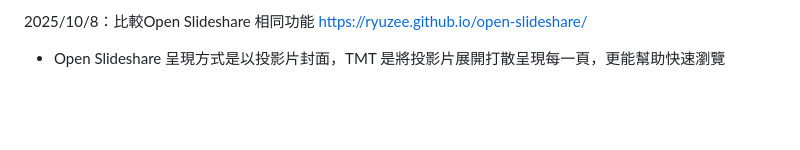
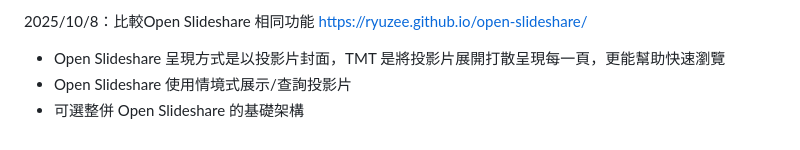
Before and after one commit to linjose/ix3-TMT, a Markdown page: README.md, the part around the change. Drawn GitHub-style; blank space fills up the shorter version.

```diff
--- a/README.md
+++ b/README.md
@@ -133,3 +133,5 @@ superset run -h 0.0.0.0 -p 8088
 
 2025/10/8：比較Open Slideshare 相同功能 https://ryuzee.github.io/open-slideshare/
   - Open Slideshare 呈現方式是以投影片封面，TMT 是將投影片展開打散呈現每一頁，更能幫助快速瀏覽
+  - Open Slideshare 使用情境式展示/查詢投影片
+  - 可選整併 Open Slideshare 的基礎架構
```
